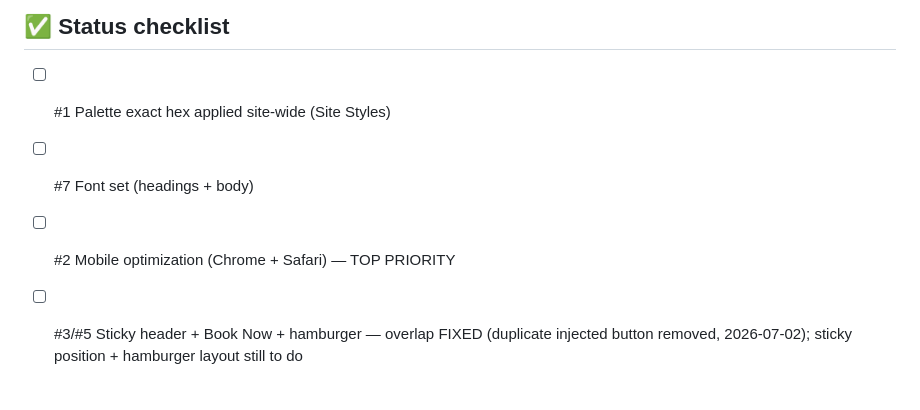
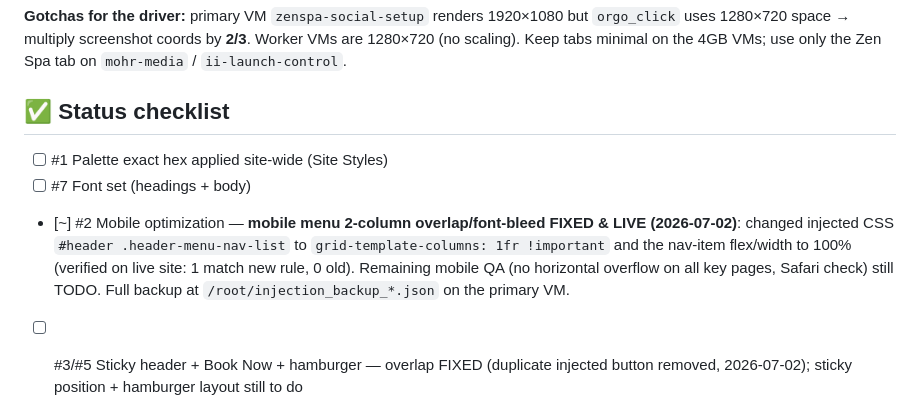
Before and after one commit to dillonmohr8777/mohr-vault, a Markdown page: ZEN_SPA_BUILD_SPEC.md, the part around the change. GitHub-like rendering.

Commit message:
Fix mobile menu 2-column overlap on live site (single-column)
Edited the injected header CSS via CDP: #header .header-menu-nav-list ->
grid-template-columns: 1fr !important, and the nav-item flex/width -> 100%.
Verified persisted server-side (editor reload) and live (1 new-rule match, 0
old-rule matches). Resolves the overlapping/font-bleeding two-column mobile
dropdown; full mobile QA still pending. Injection backed up on the VM.

Co-Authored-By: Claude Opus 4.8 <noreply@anthropic.com>
Claude-Session: https://claude.ai/code/session_01NoV7gCmDnahuuWEM5xvaLQ

```diff
--- a/ZEN_SPA_BUILD_SPEC.md
+++ b/ZEN_SPA_BUILD_SPEC.md
@@ -289,7 +289,11 @@ minimal on the 4GB VMs; use only the Zen Spa tab on `mohr-media` / `ii-launch-co
 
 - [ ] #1 Palette exact hex applied site-wide (Site Styles)
 - [ ] #7 Font set (headings + body)
-- [ ] #2 Mobile optimization (Chrome + Safari) — TOP PRIORITY
+- [~] #2 Mobile optimization — **mobile menu 2-column overlap/font-bleed FIXED & LIVE (2026-07-02)**:
+      changed injected CSS `#header .header-menu-nav-list` to `grid-template-columns: 1fr !important` and
+      the nav-item flex/width to 100% (verified on live site: 1 match new rule, 0 old). Remaining mobile
+      QA (no horizontal overflow on all key pages, Safari check) still TODO. Full backup at
+      `/root/injection_backup_*.json` on the primary VM.
 - [ ] #3/#5 Sticky header + Book Now + hamburger — overlap FIXED (duplicate injected button removed,
       2026-07-02); sticky position + hamburger layout still to do
 - [ ] #4 Native build — strip Netlify code injection (keep google-site-verification), set favicon natively
```
